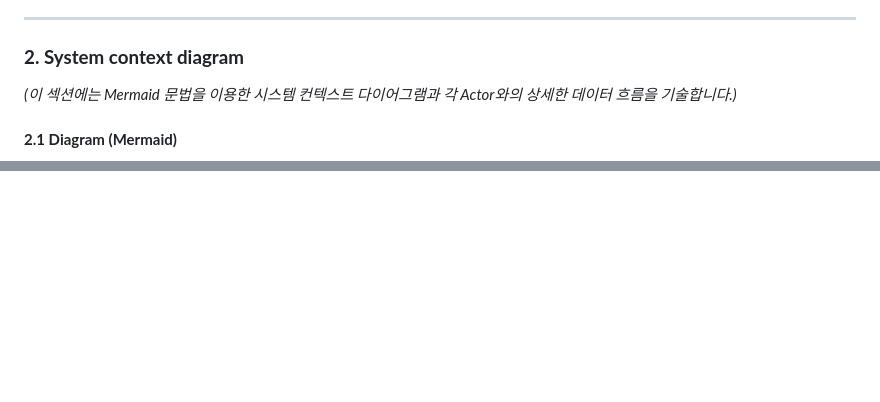
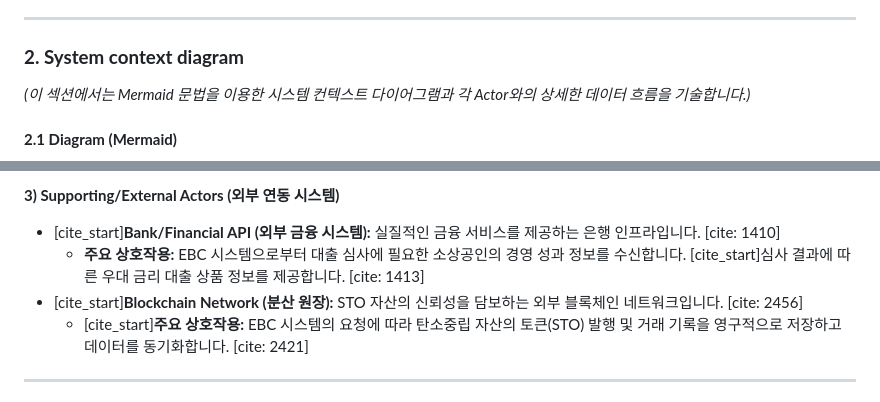
Before and after one commit to BioCode67/Eco-Biz-Connect, a Markdown page: Conceptualization_[22311898_김주형].md, 2 parts joined by grey strips. GitHub-like rendering; blank space fills up the shorter version.

```diff
--- a/Conceptualization_[22311898_김주형].md
+++ b/Conceptualization_[22311898_김주형].md
@@ -58,7 +58,7 @@
 
 ### **2. System context diagram**
 
-*(이 섹션에는 Mermaid 문법을 이용한 시스템 컨텍스트 다이어그램과 각 Actor와의 상세한 데이터 흐름을 기술합니다.)*
+*(이 섹션에서는 Mermaid 문법을 이용한 시스템 컨텍스트 다이어그램과 각 Actor와의 상세한 데이터 흐름을 기술합니다.)*
 
 #### **2.1 Diagram (Mermaid)**
 
@@ -109,3 +119,10 @@ graph TD
+**3) Supporting/External Actors (외부 연동 시스템)**
+* [cite_start]**Bank/Financial API (외부 금융 시스템):** 실질적인 금융 서비스를 제공하는 은행 인프라입니다. [cite: 1410]
+    * **주요 상호작용:** EBC 시스템으로부터 대출 심사에 필요한 소상공인의 경영 성과 정보를 수신합니다. [cite_start]심사 결과에 따른 우대 금리 대출 상품 정보를 제공합니다. [cite: 1413]
+* [cite_start]**Blockchain Network (분산 원장):** STO 자산의 신뢰성을 담보하는 외부 블록체인 네트워크입니다. [cite: 2456]
+    * [cite_start]**주요 상호작용:** EBC 시스템의 요청에 따라 탄소중립 자산의 토큰(STO) 발행 및 거래 기록을 영구적으로 저장하고 데이터를 동기화합니다. [cite: 2421]
+
+---
 
 ### **3. Use case list**
 
```
Also changed, not shown: other parts of Conceptualization_[22311898_김주형].md (+23 -13 lines).
